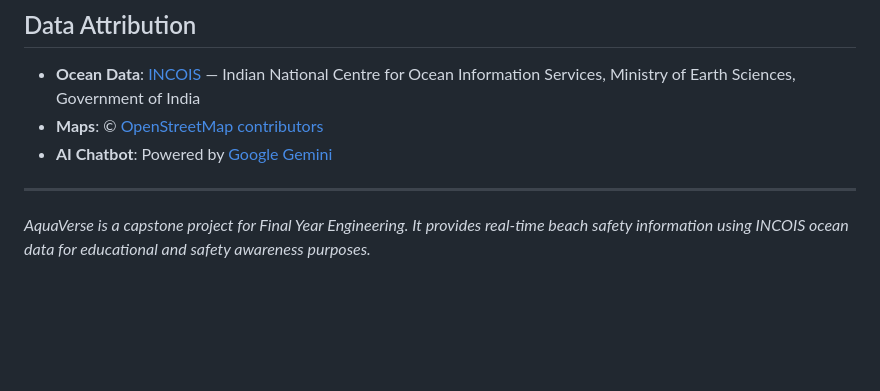
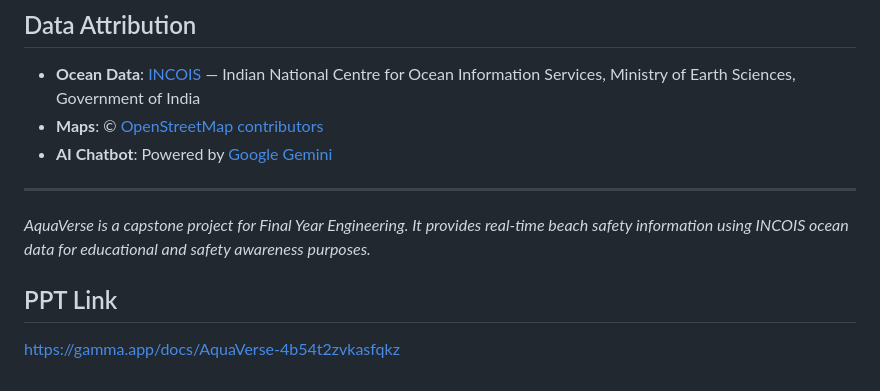
Before and after one commit to Shivansh-3010/AquaVerse-AI, a Markdown page: README.md, the part around the change. Rendered like a GitHub page; blank space fills up the shorter version.

Commit message:
Add PPT link to AquaVerse project README
Added a link to the PPT for AquaVerse project.

```diff
--- a/README.md
+++ b/README.md
@@ -497,3 +497,8 @@ Every INCOIS call has a silent-fail path:
 ---
 
 *AquaVerse is a capstone project for Final Year Engineering. It provides real-time beach safety information using INCOIS ocean data for educational and safety awareness purposes.*
+
+
+## PPT Link
+
+https://gamma.app/docs/AquaVerse-4b54t2zvkasfqkz
```
